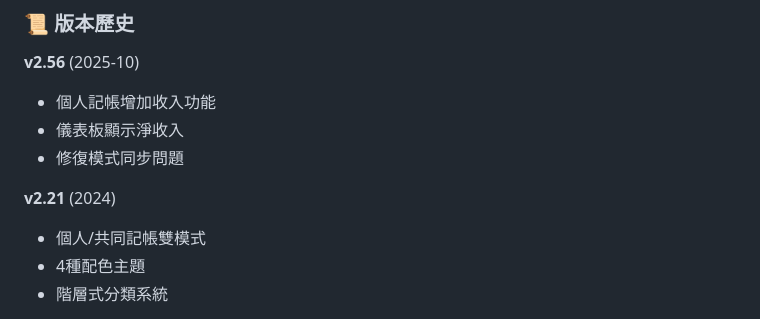
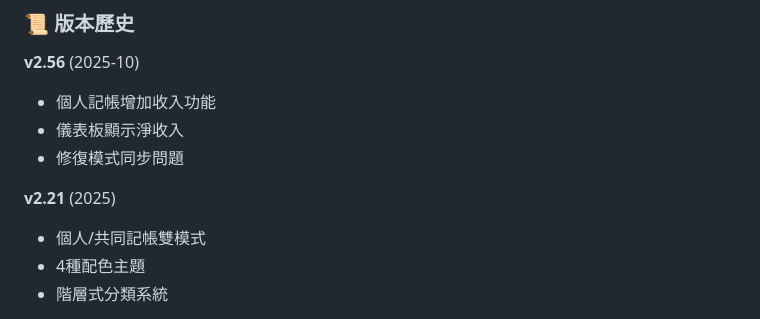
Before and after one commit to bill86854238/shared-expense-book, a Markdown page: README.md, the part around the change. GitHub-like rendering.

Commit message:
Update version year from 2024 to 2025

```diff
--- a/README.md
+++ b/README.md
@@ -497,7 +497,7 @@ Google 試算表（數據儲存）
 - 儀表板顯示淨收入
 - 修復模式同步問題
 
-**v2.21** (2024)
+**v2.21** (2025)
 - 個人/共同記帳雙模式
 - 4種配色主題
 - 階層式分類系統
```
